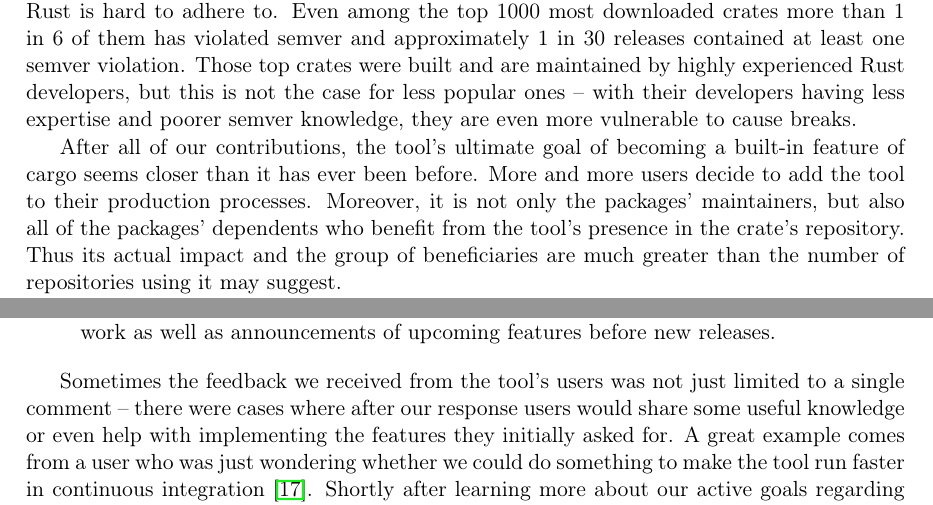
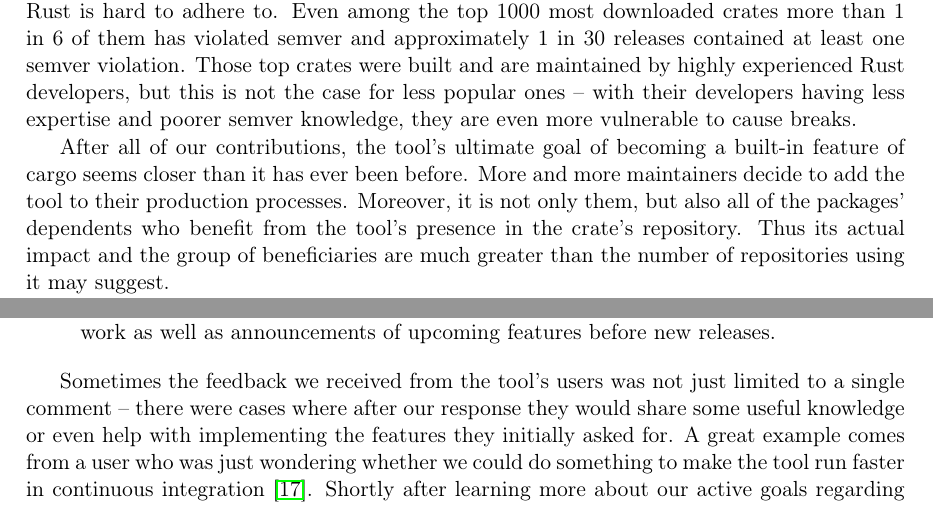
Before and after one commit to tonowak/bachelors-thesis, a LaTeX thesis (thesis-en.tex): two parts of pages 37 and 39 of 43, joined at a grey line, cut so that both start at the same text. Compiled offline with pdfLaTeX.

Commit message:
users -> maintainers (when possible)

```diff
--- a/thesis-en.tex
+++ b/thesis-en.tex
@@ -993,8 +993,8 @@ Rust developers, but this is not the case for less popular ones -- with their de
 less expertise and poorer semver knowledge, they are even more vulnerable to cause breaks.
 
 After all of our contributions, the tool's ultimate goal of becoming a built-in feature of cargo
-seems closer than it has ever been before. More and more users decide to add the tool to their
-production processes. Moreover, it is not only the packages' maintainers, but also all of
+seems closer than it has ever been before. More and more maintainers decide to add the tool
+to their production processes. Moreover, it is not only them, but also all of
 the packages' dependents who benefit from the tool's presence in the crate's repository. Thus its
 actual impact and the group of beneficiaries are much greater than the number of repositories
 using it may suggest.
@@ -1061,7 +1061,7 @@ resulted in the tool's undoubtful success:
 \end{itemize}
 
 Sometimes the feedback we received from the tool's users was not just limited to a single comment
--- there were cases where after our response users would share some useful
+-- there were cases where after our response they would share some useful
 knowledge or even help with implementing the features they initially asked for. A great example
 comes from a user who was just wondering whether we could do something to make the tool run faster
 in continuous integration \cite{make-ci-runs-faster}. Shortly after learning more about our active
```
